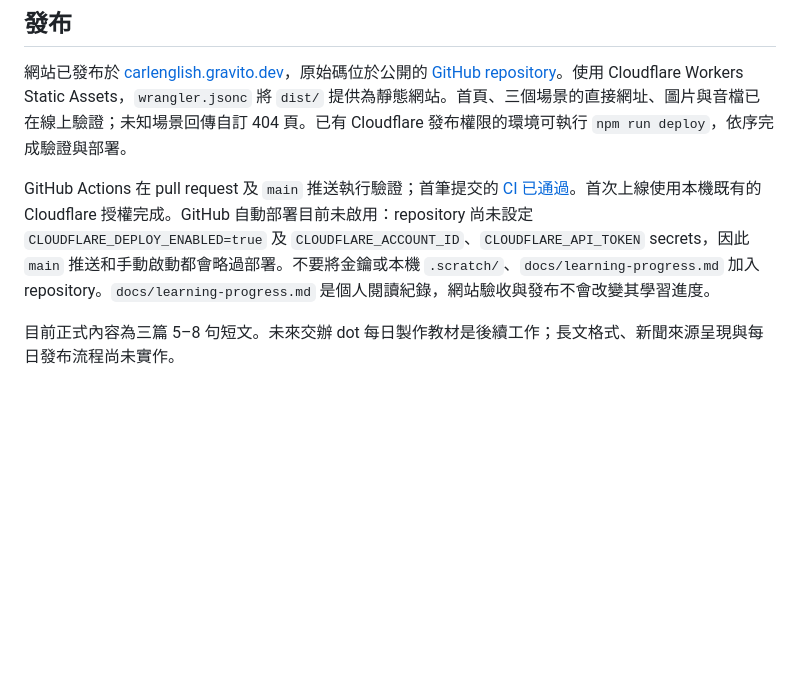
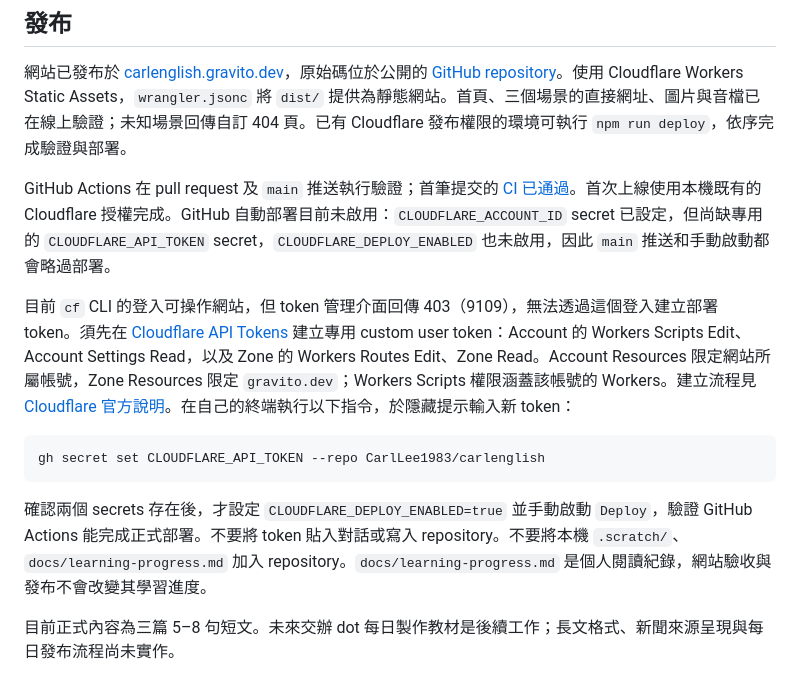
Before and after one commit to CarlLee1983/carlenglish, a Markdown page: README.md, the part around the change. Rendered like a GitHub page; blank space fills up the shorter version.

Commit message:
docs: record Cloudflare CLI credential setup boundary

````diff
--- a/README.md
+++ b/README.md
@@ -47,6 +47,14 @@ npm run test:extension
 
 網站已發布於 [carlenglish.gravito.dev](https://carlenglish.gravito.dev)，原始碼位於公開的 [GitHub repository](https://github.com/CarlLee1983/carlenglish)。使用 Cloudflare Workers Static Assets，`wrangler.jsonc` 將 `dist/` 提供為靜態網站。首頁、三個場景的直接網址、圖片與音檔已在線上驗證；未知場景回傳自訂 404 頁。已有 Cloudflare 發布權限的環境可執行 `npm run deploy`，依序完成驗證與部署。
 
-GitHub Actions 在 pull request 及 `main` 推送執行驗證；首筆提交的 [CI 已通過](https://github.com/CarlLee1983/carlenglish/actions/runs/38504543453)。首次上線使用本機既有的 Cloudflare 授權完成。GitHub 自動部署目前未啟用：repository 尚未設定 `CLOUDFLARE_DEPLOY_ENABLED=true` 及 `CLOUDFLARE_ACCOUNT_ID`、`CLOUDFLARE_API_TOKEN` secrets，因此 `main` 推送和手動啟動都會略過部署。不要將金鑰或本機 `.scratch/`、`docs/learning-progress.md` 加入 repository。`docs/learning-progress.md` 是個人閱讀紀錄，網站驗收與發布不會改變其學習進度。
+GitHub Actions 在 pull request 及 `main` 推送執行驗證；首筆提交的 [CI 已通過](https://github.com/CarlLee1983/carlenglish/actions/runs/38504543453)。首次上線使用本機既有的 Cloudflare 授權完成。GitHub 自動部署目前未啟用：`CLOUDFLARE_ACCOUNT_ID` secret 已設定，但尚缺專用的 `CLOUDFLARE_API_TOKEN` secret，`CLOUDFLARE_DEPLOY_ENABLED` 也未啟用，因此 `main` 推送和手動啟動都會略過部署。
+
+目前 `cf` CLI 的登入可操作網站，但 token 管理介面回傳 403（9109），無法透過這個登入建立部署 token。須先在 [Cloudflare API Tokens](https://dash.cloudflare.com/profile/api-tokens) 建立專用 custom user token：Account 的 Workers Scripts Edit、Account Settings Read，以及 Zone 的 Workers Routes Edit、Zone Read。Account Resources 限定網站所屬帳號，Zone Resources 限定 `gravito.dev`；Workers Scripts 權限涵蓋該帳號的 Workers。建立流程見 [Cloudflare 官方說明](https://developers.cloudflare.com/fundamentals/api/get-started/create-token/)。在自己的終端執行以下指令，於隱藏提示輸入新 token：
+
+```sh
+gh secret set CLOUDFLARE_API_TOKEN --repo CarlLee1983/carlenglish
+```
+
+確認兩個 secrets 存在後，才設定 `CLOUDFLARE_DEPLOY_ENABLED=true` 並手動啟動 `Deploy`，驗證 GitHub Actions 能完成正式部署。不要將 token 貼入對話或寫入 repository。不要將本機 `.scratch/`、`docs/learning-progress.md` 加入 repository。`docs/learning-progress.md` 是個人閱讀紀錄，網站驗收與發布不會改變其學習進度。
 
 目前正式內容為三篇 5–8 句短文。未來交辦 dot 每日製作教材是後續工作；長文格式、新聞來源呈現與每日發布流程尚未實作。
````
Also changed, not shown: docs/implementation.md (+3 -1 lines).
